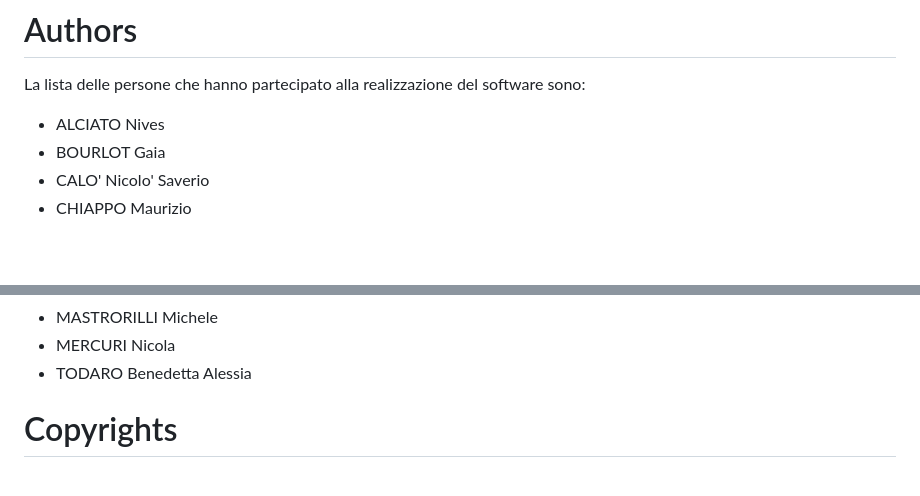
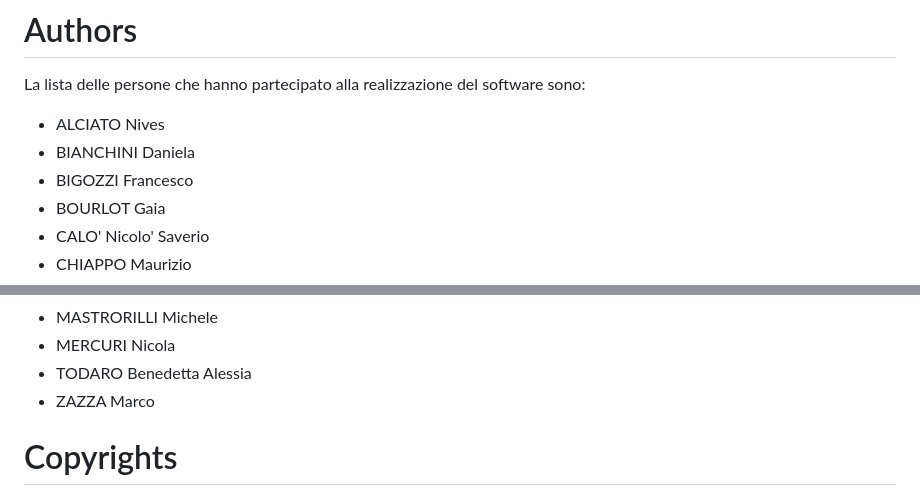
Before and after one commit to regione-piemonte/pgmeas, a Markdown page: README.md, 2 parts joined by grey strips. Rendered like a GitHub page; blank space fills up the shorter version.

```diff
--- a/README.md
+++ b/README.md
@@ -56,6 +56,8 @@ Per il versionamento del software si usa la tecnica Semantic Versioning (http://
 # Authors
 La lista delle persone che hanno partecipato alla realizzazione del software sono:
 - ALCIATO Nives
+- BIANCHINI Daniela
+- BIGOZZI Francesco
 - BOURLOT Gaia
 - CALO' Nicolo' Saverio
 - CHIAPPO Maurizio
@@ -69,6 +71,7 @@ La lista delle persone che hanno partecipato alla realizzazione del software son
 - MASTRORILLI Michele
 - MERCURI Nicola
 - TODARO Benedetta Alessia
+- ZAZZA Marco
 
 # Copyrights
 © Copyright Regione Piemonte – 2025
```
